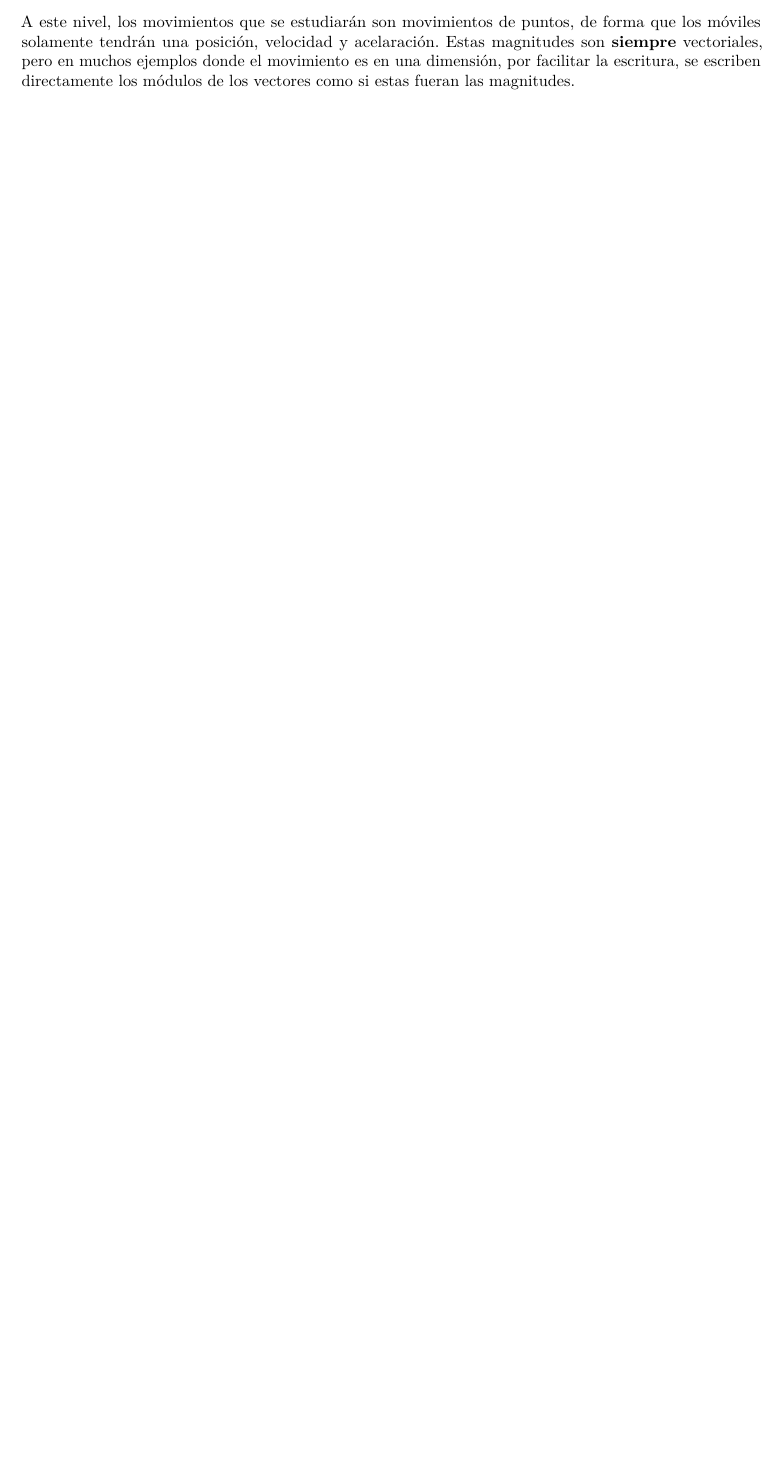
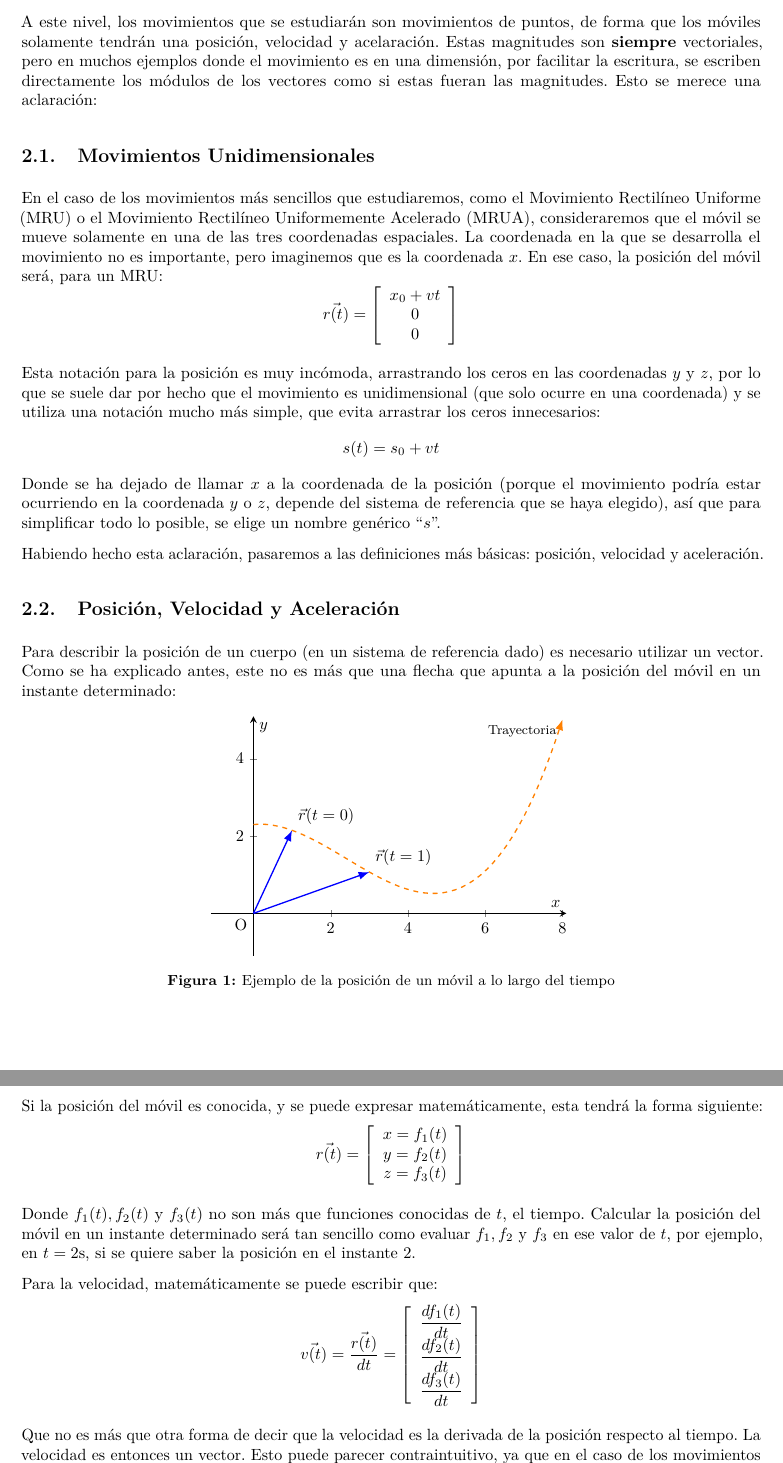
Before and after one commit to Ohmyus/clases-particulares, a LaTeX document (apuntes-fisica/apuntes-cinematica.tex): part of page 3 of 4 before the commit and two parts of pages 3 and 4 of 6 after it, the two joined at a grey line, cut so that both start at the same text, the shorter picture padded with empty space. Compiled offline with pdfLaTeX.

Commit message:
escrita sección de pos, vel y acc en apuntes de fisica

```diff
--- a/apuntes-fisica/apuntes-cinematica.tex
+++ b/apuntes-fisica/apuntes-cinematica.tex
@@ -104,4 +104,61 @@ Si $k$ es menor que 1, entonces no estaremos `estirando' el vector, sino encogi
 
 \section{Cinemática}
 La cinemática es la parte de la física encargada del estudio y descripción del movimiento. Como se ha podido observar en la introducción, las herramientas para hacer esto son el álgebra vectorial, y el cálculo diferencial.
-\par A este nivel, los movimientos que se estudiarán son movimientos de puntos, de forma que los móviles solamente tendrán una posición, velocidad y acelaración. Estas magnitudes son \textbf{siempre} vectoriales, pero en muchos ejemplos donde el movimiento es en una dimensión, por facilitar la escritura, se escriben directamente los módulos de los vectores como si estas fueran las magnitudes.
+\par A este nivel, los movimientos que se estudiarán son movimientos de puntos, de forma que los móviles solamente tendrán una posición, velocidad y acelaración. Estas magnitudes son \textbf{siempre} vectoriales, pero en muchos ejemplos donde el movimiento es en una dimensión, por facilitar la escritura, se escriben directamente los módulos de los vectores como si estas fueran las magnitudes. Esto se merece una aclaración:
+
+\subsection{Movimientos Unidimensionales}
+En el caso de los movimientos más sencillos que estudiaremos, como el Movimiento Rectilíneo Uniforme (MRU) o el Movimiento Rectilíneo Uniformemente Acelerado (MRUA), consideraremos que el móvil se mueve solamente en una de las tres coordenadas espaciales. La coordenada en la que se desarrolla el movimiento no es importante, pero imaginemos que es la coordenada $x$. En ese caso, la posición del móvil será, para un MRU:
+\[\vec{r(t)} = \left[\begin{array}{c}
+			x_0 + v t \\
+			0         \\
+			0         \\
+		\end{array}\right]\]
+
+Esta notación para la posición es muy incómoda, arrastrando los ceros en las coordenadas $y$ y $z$, por lo que se suele dar por hecho que el movimiento es unidimensional (que solo ocurre en una coordenada) y se utiliza una notación mucho más simple, que evita arrastrar los ceros innecesarios:
+\[s(t) = s_0 + vt\]
+Donde se ha dejado de llamar $x$ a la coordenada de la posición (porque el movimiento podría estar ocurriendo en la coordenada $y$ o $z$, depende del sistema de referencia que se haya elegido), así que para simplificar todo lo posible, se elige un nombre genérico ``$s$''.
+
+Habiendo hecho esta aclaración, pasaremos a las definiciones más básicas: posición, velocidad y aceleración.
+
+\subsection{Posición, Velocidad y Aceleración}
+Para describir la posición de un cuerpo (en un sistema de referencia dado) es necesario utilizar un vector. Como se ha explicado antes, este no es más que una flecha que apunta a la posición del móvil en un instante determinado:
+\begin{figure}[h]
+	\centering
+	\begin{tikzpicture}
+		\begin{axis}[height=0.5\linewidth,
+				%height=0.4\linewidth,
+				axis equal image,
+				xmin=-1.1, xmax=8.1,
+				ymin=-1.1, ymax=5.1,
+				axis lines = center,
+				xlabel = $x$,
+				ylabel= $y$,
+				thick
+			]
+			\addplot[{-Latex}, blue, thick] coordinates {(0,0) (1,2.15)} node[pos=1, above right, black] {$\vec{r}(t=0)$};
+			\addplot[{-Latex},orange, dashed, domain=0:8, samples=50]{0.04*x^3 - 0.29*x^2 + 0.1*x + 2.3} node[pos=1, below left, black] {\footnotesize Trayectoria};
+			\addplot[{-Latex}, blue, thick] coordinates {(0,0) (3,1.07)} node[pos=1, above right, black] {$\vec{r}(t=1)$};
+			\node[below left] at (0,0) {O}; %Dibujar el origen
+		\end{axis}
+	\end{tikzpicture}
+	\caption{Ejemplo de la posición de un móvil a lo largo del tiempo}
+	\label{fig:pos-ejemplo}
+\end{figure}
+
+Si la posición del móvil es conocida, y se puede expresar matemáticamente, esta tendrá la forma siguiente:
+\[\vec{r(t)} = \left[\begin{array}{c}
+			x = f_1(t) \\
+			y = f_2(t) \\
+			z = f_3(t) \\
+		\end{array}\right]\]
+
+Donde $f_1(t), f_2(t)$ y $f_3(t)$ no son más que funciones conocidas de $t$, el tiempo. Calcular la posición del móvil en un instante determinado será tan sencillo como evaluar $f_1, f_2$ y $f_3$ en ese valor de $t$, por ejemplo, en $t = 2$s, si se quiere saber la posición en el instante 2.
+\par Para la velocidad, matemáticamente se puede escribir que:
+\[\vec{v(t)} =\frac{\vec{r(t)}}{dt} = \left[\begin{array}{c}
+			\dfrac{d f_1(t)}{dt} \\
+			\dfrac{d f_2(t)}{dt} \\
+			\dfrac{d f_3(t)}{dt} \\
+		\end{array}\right]\]
+
+Que no es más que otra forma de decir que la velocidad es la derivada de la posición respecto al tiempo. La velocidad es entonces un vector. Esto puede parecer contraintuitivo, ya que en el caso de los movimientos unidimensionales, con la misma simplificación que hicimos antes, queda\footnote{Atención a que ahora la velocidad no es un vector, sino una magnitud escalar (el módulo de la velocidad)}:
+\[v(t) = \frac{ds}{dt}\]
```
Also changed, not shown: apuntes-mates/apuntes-funciones.tex (+14 -14 lines), apuntes-fisica/out/apuntes-cinematica.pdf, apuntes-mates/out/apuntes-funciones.pdf, apuntes-fisica/apuntes-cinematica.tex (20 more changed lines), 8 other files. Lines whose indentation alone changed are shown as unchanged.
